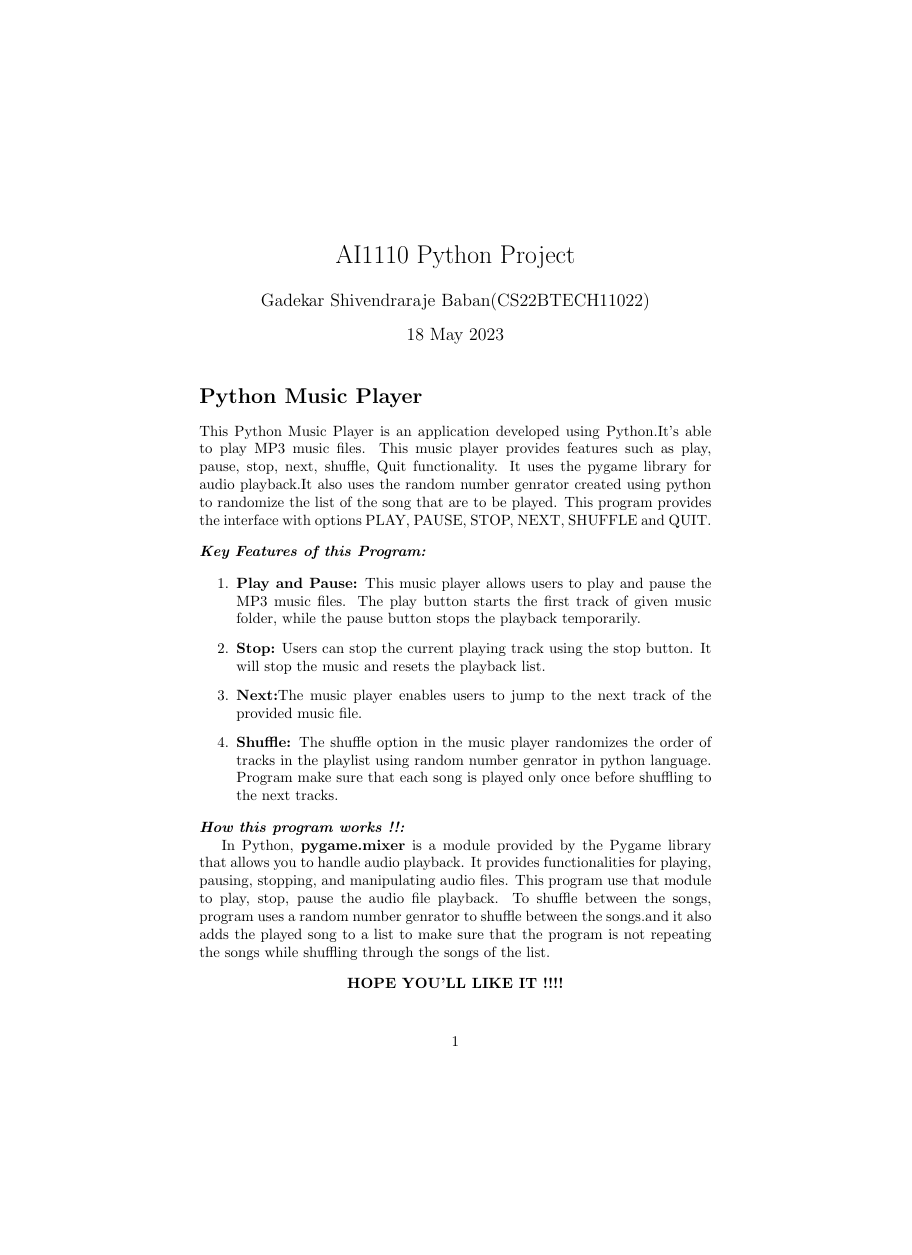
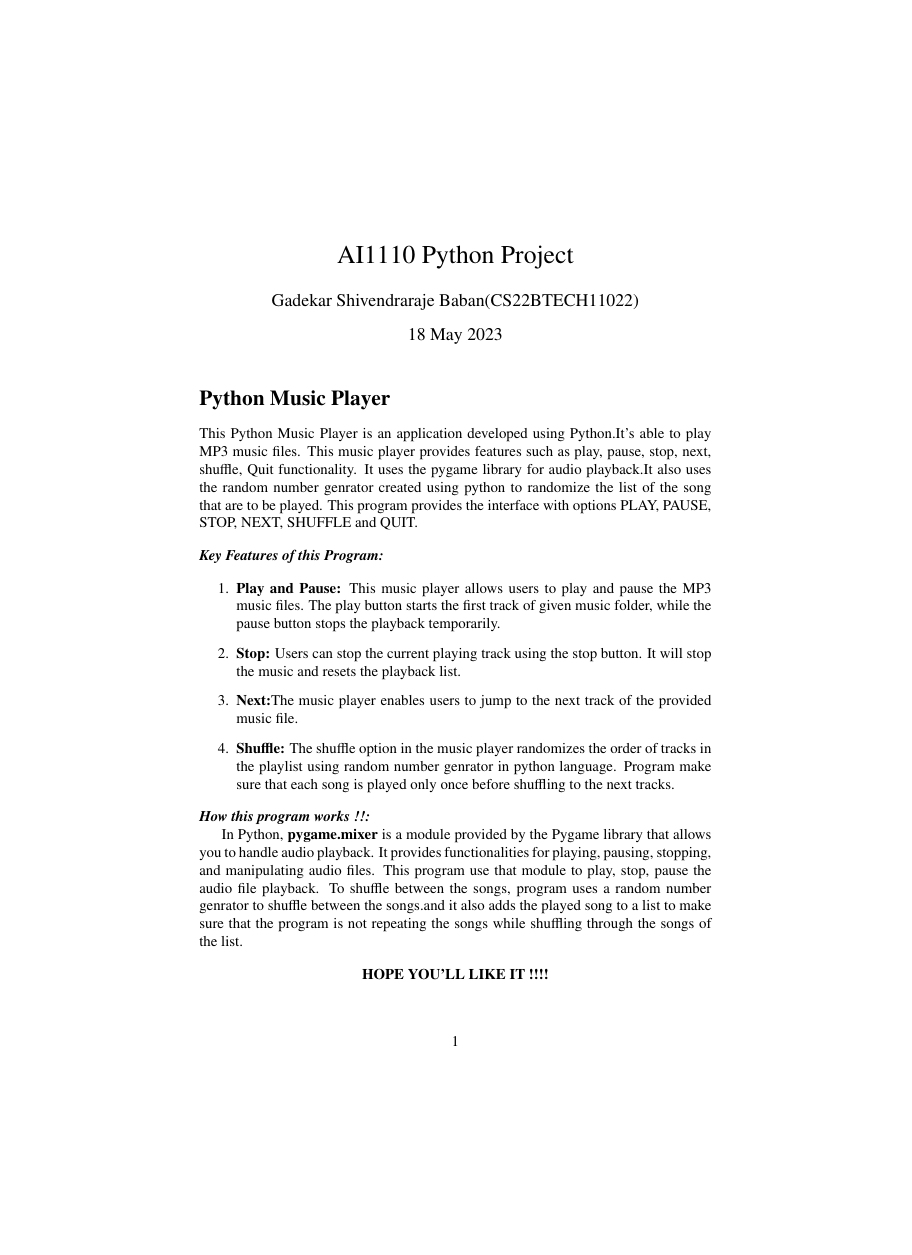
Before and after one commit to shivendraraje004/AI1110, a LaTeX document (SoftwareProject/PythonReport.tex): the whole page before the commit and page 1 of 2 after it, the shorter picture padded with empty space. Compiled offline with pdfLaTeX.

Commit message:
Add files via upload

```diff
--- a/SoftwareProject/PythonReport.tex
+++ b/SoftwareProject/PythonReport.tex
@@ -1,4 +1,19 @@
+
 \documentclass{article}
+\usepackage{cite}
+\usepackage{amsmath,amssymb,amsfonts,amsthm}
+\usepackage{algorithmic}
+\usepackage{graphicx}
+\usepackage{textcomp}
+\usepackage{xcolor}
+\usepackage{txfonts}
+\usepackage{listings}
+\usepackage{enumitem}
+\usepackage{mathtools}
+\usepackage{gensymb}
+\usepackage[breaklinks=true]{hyperref}
+\usepackage{tkz-euclide} % loads  TikZ and tkz-base
+\usepackage{listings}
 \title{AI1110 Python Project}
 \author{Gadekar Shivendraraje Baban(CS22BTECH11022)}
 \date{ 18 May 2023}
```
Also changed, not shown: SoftwareProject/Interface.png (added), SoftwareProject/PythonReport.pdf, SoftwareProject/PythonReport.tex (5 more changed lines), 3 other files.
